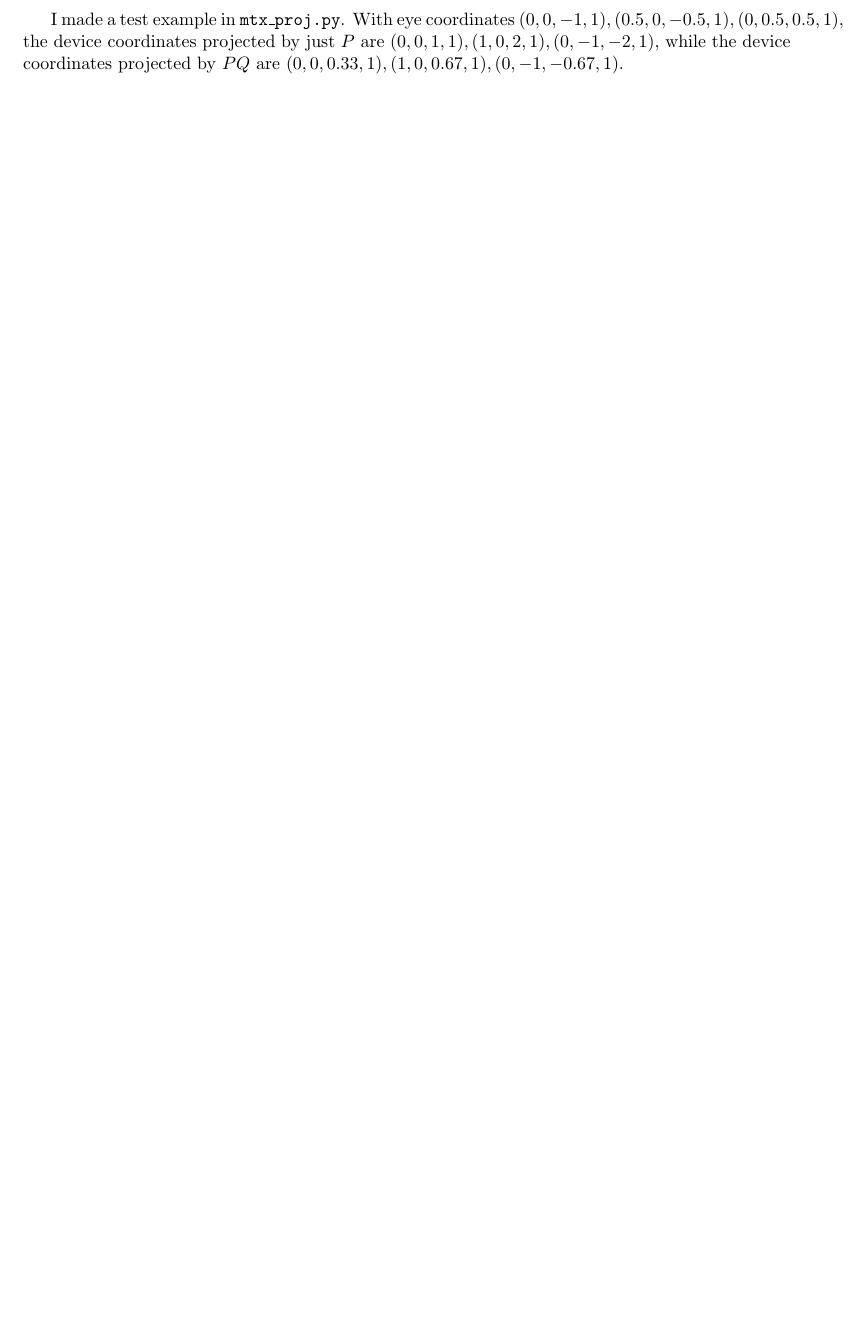
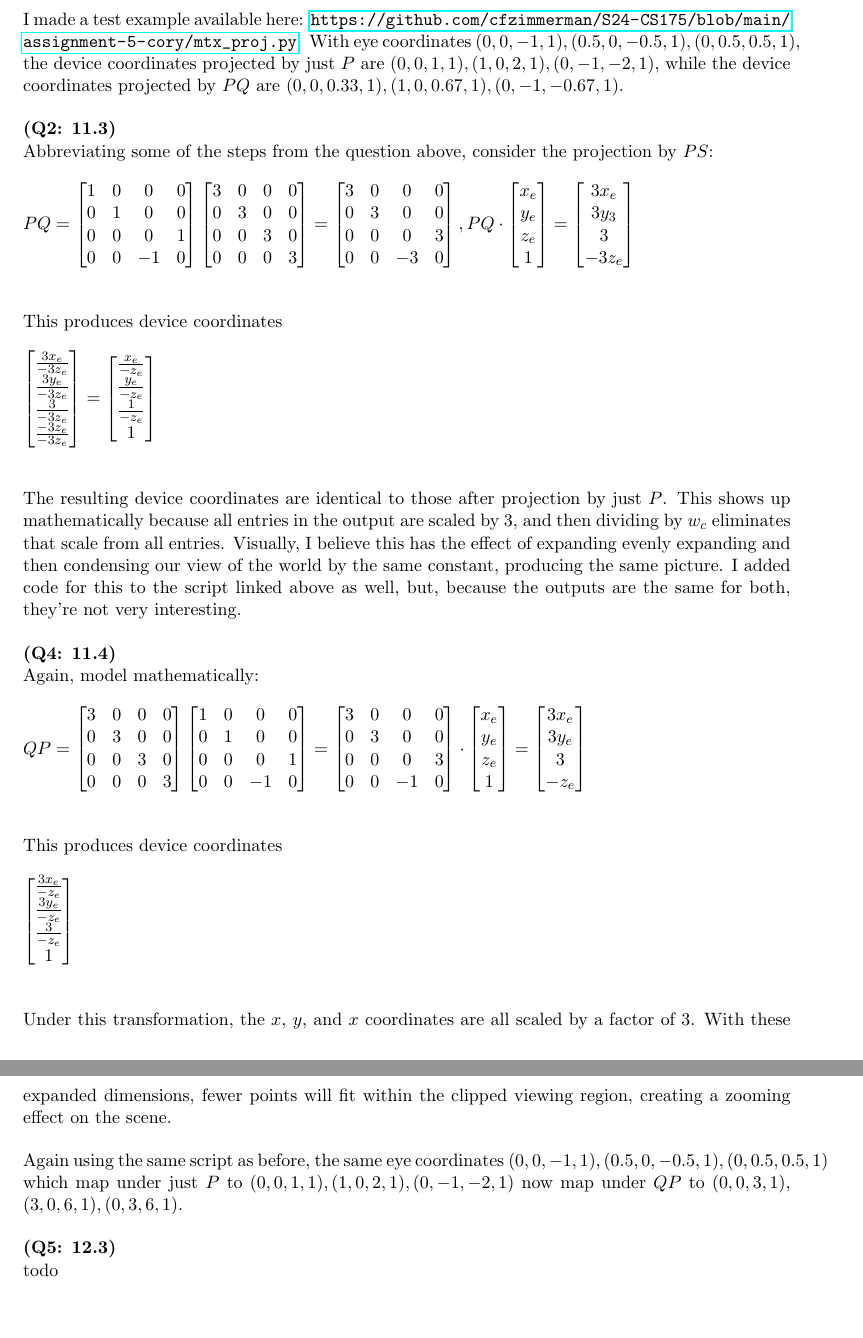
Before and after one commit to cfzimmerman/S24-CS175, a LaTeX problem sheet (assignment-5-cory/ps5.tex): part of page 2 of 2 before the commit and two parts of pages 2 and 3 of 3 after it, the two joined at a grey line, cut so that both start at the same text, the shorter picture padded with empty space. Compiled offline with pdfLaTeX.

Commit message:
ps5: 1 through 4

```diff
--- a/assignment-5-cory/ps5.tex
+++ b/assignment-5-cory/ps5.tex
@@ -7,6 +7,8 @@
 \usepackage{hyperref}
 \usepackage{graphicx}
 \usepackage{amsmath}
+\usepackage{hyperref}
+\usepackage{parskip}
 
 \newcommand{\ft}{$\vec{f}^t$}
 \newcommand{\fr}[1]{\vec{#1}^t}
@@ -118,4 +117,114 @@ Mathematically, it appears that the coordinates projected by $PQ$ have identical
 
 \medskip
-I made a test example in \texttt{mtx\_proj.py}. With eye coordinates $(0, 0,-1, 1), (0.5, 0, -0.5, 1), (0, 0.5, 0.5, 1)$, the device coordinates projected by just $P$ are $(0, 0, 1, 1), (1, 0, 2, 1), (0, -1, -2, 1)$, while the device coordinates projected by $PQ$ are $(0, 0, 0.33, 1), (1, 0, 0.67, 1), (0, -1, -0.67, 1)$.
+I made a test example available here: \url{https://github.com/cfzimmerman/S24-CS175/blob/main/assignment-5-cory/mtx_proj.py}. With eye coordinates $(0, 0,-1, 1), (0.5, 0, -0.5, 1), (0, 0.5, 0.5, 1)$, the device coordinates projected by just $P$ are $(0, 0, 1, 1), (1, 0, 2, 1), (0, -1, -2, 1)$, while the device coordinates projected by $PQ$ are $(0, 0, 0.33, 1), (1, 0, 0.67, 1), (0, -1, -0.67, 1)$.
+
+\medskip
+\textbf{(Q2: 11.3)} \\
+Abbreviating some of the steps from the question above, consider the projection by $PS$: \\ \\
+$PQ = \begin{bmatrix}
+1 & 0 & 0 & 0 \\
+0 & 1 & 0 & 0 \\
+0 & 0 & 0 & 1 \\
+0 & 0 & -1 & 0
+\end{bmatrix}
+\begin{bmatrix}
+3 & 0 & 0 & 0 \\
+0 & 3 & 0 & 0 \\
+0 & 0 & 3 & 0 \\
+0 & 0 & 0 & 3
+\end{bmatrix}
+=
+\begin{bmatrix}
+3 & 0 & 0 & 0 \\
+0 & 3 & 0 & 0 \\
+0 & 0 & 0 & 3 \\
+0 & 0 & -3 & 0
+\end{bmatrix},
+PQ \cdot
+\begin{bmatrix}
+x_e  \\
+y_e  \\
+z_e  \\
+1
+\end{bmatrix}
+=
+\begin{bmatrix}
+3x_e  \\
+3y_3 \\
+3 \\
+-3z_e \\
+\end{bmatrix}$ \\ \\
+
+This produces device coordinates \\ \\
+$\begin{bmatrix}
+  \frac{3x_e}{-3z_e}  \\
+  \frac{3y_e}{-3z_e} \\
+  \frac{3}{-3z_e} \\
+  \frac{-3z_e}{-3z_e} \\
+\end{bmatrix}
+=
+\begin{bmatrix}
+  \frac{x_e}{-z_e}  \\
+  \frac{y_e}{-z_e} \\
+  \frac{1}{-z_e} \\
+  1 \\
+\end{bmatrix}$ \\ \\
+
+The resulting device coordinates are identical to those after projection by just $P$. This shows up mathematically because all entries in the output are scaled by $3$, and then dividing by $w_c$ eliminates that scale from all entries. Visually, I believe this has the effect of expanding evenly expanding and then condensing our view of the world by the same constant, producing the same picture. I added code for this to the script linked above as well, but, because the outputs are the same for both, they're not very interesting.
+
+\medskip
+\textbf{(Q4: 11.4)} \\
+Again, model mathematically: \\ \\
+$QP =
+\begin{bmatrix}
+3 & 0 & 0 & 0 \\
+0 & 3 & 0 & 0 \\
+0 & 0 & 3 & 0 \\
+0 & 0 & 0 & 3
+\end{bmatrix}
+\begin{bmatrix}
+1 & 0 & 0 & 0 \\
+0 & 1 & 0 & 0 \\
+0 & 0 & 0 & 1 \\
+0 & 0 & -1 & 0
+\end{bmatrix}
+=
+\begin{bmatrix}
+3 & 0 & 0 & 0 \\
+0 & 3 & 0 & 0 \\
+0 & 0 & 0 & 3 \\
+0 & 0 & -1 & 0
+\end{bmatrix}
+\cdot
+\begin{bmatrix}
+x_e  \\
+y_e  \\
+z_e  \\
+1
+\end{bmatrix}
+=
+\begin{bmatrix}
+3x_e  \\
+3y_e  \\
+3  \\
+-z_e
+\end{bmatrix}$ \\ \\
+
+This produces device coordinates \\ \\
+$\begin{bmatrix}
+  \frac{3x_e}{-z_e} \\
+  \frac{3y_e}{-z_e}  \\
+  \frac{3}{-z_e}  \\
+  1
+\end{bmatrix}$ \\ \\
+
+Under this transformation, the $x$, $y$, and $x$ coordinates are all scaled by a factor of $3$. With these expanded dimensions, fewer points will fit within the clipped viewing region, creating a zooming effect on the scene.
+
+\medskip
+Again using the same script as before, the same eye coordinates $(0, 0,-1, 1), (0.5, 0, -0.5, 1), (0, 0.5, 0.5, 1)$ which map under just $P$ to $(0, 0, 1, 1), (1, 0, 2, 1), (0, -1, -2, 1)$ now map under $QP$ to $(0, 0, 3, 1)$, $(3, 0, 6, 1), (0, 3, 6, 1)$.
+
+
+\medskip
+\textbf{(Q5: 12.3)} \\
+todo
 \end{document}
```
Also changed, not shown: assignment-5-cory/ps5.pdf, assignment-5-cory/ps5.tex (17 more changed lines), 3 other files.
